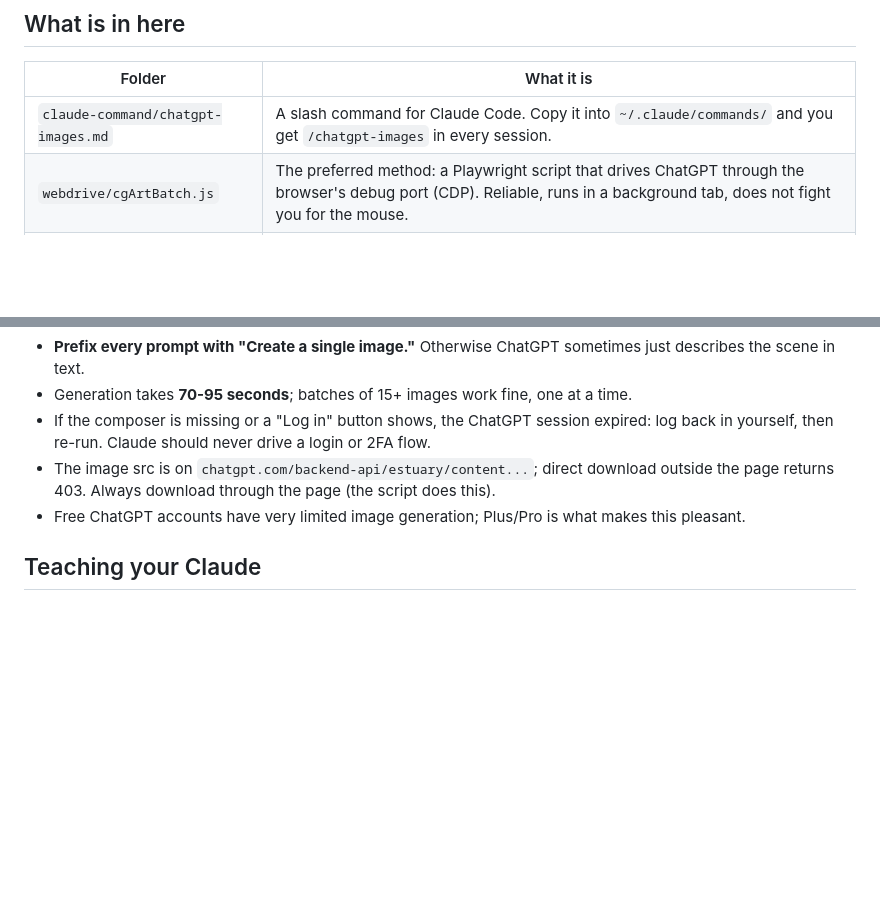
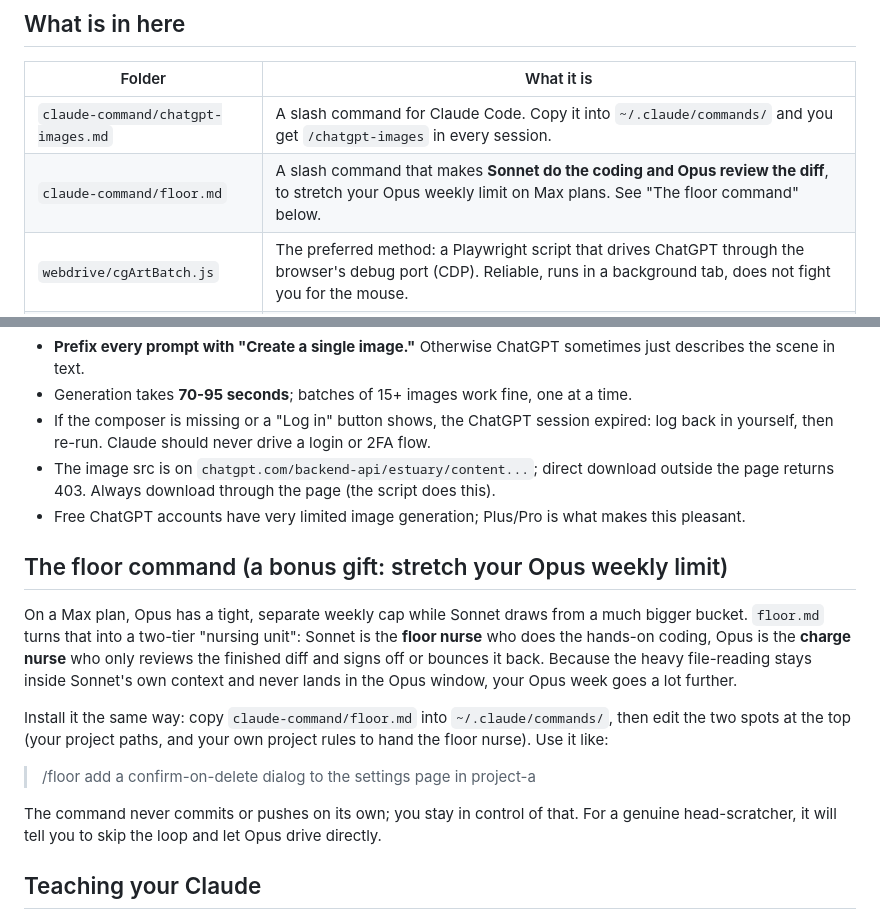
Before and after one commit to biochristy-byte/gifts-from-chris, a Markdown page: README.md, 2 parts joined by grey strips. Rendered like a GitHub page; blank space fills up the shorter version.

```diff
--- a/README.md
+++ b/README.md
@@ -11,6 +11,7 @@ of game-art images.
 | Folder | What it is |
 |---|---|
 | `claude-command/chatgpt-images.md` | A slash command for Claude Code. Copy it into `~/.claude/commands/` and you get `/chatgpt-images` in every session. |
+| `claude-command/floor.md` | A slash command that makes **Sonnet do the coding and Opus review the diff**, to stretch your Opus weekly limit on Max plans. See "The floor command" below. |
 | `webdrive/cgArtBatch.js` | The preferred method: a Playwright script that drives ChatGPT through the browser's debug port (CDP). Reliable, runs in a background tab, does not fight you for the mouse. |
 | `rc_work/` | The fallback method: pure screen control (screenshot, find the button, click it). Works when CDP is not available. Has its own README with all the hard-won gotchas. |
 
@@ -66,6 +67,23 @@ download it, and file it. You can walk away.
 - Free ChatGPT accounts have very limited image generation; Plus/Pro is what makes this
   pleasant.
 
+## The floor command (a bonus gift: stretch your Opus weekly limit)
+
+On a Max plan, Opus has a tight, separate weekly cap while Sonnet draws from a much bigger
+bucket. `floor.md` turns that into a two-tier "nursing unit": Sonnet is the **floor nurse**
+who does the hands-on coding, Opus is the **charge nurse** who only reviews the finished
+diff and signs off or bounces it back. Because the heavy file-reading stays inside Sonnet's
+own context and never lands in the Opus window, your Opus week goes a lot further.
+
+Install it the same way: copy `claude-command/floor.md` into `~/.claude/commands/`, then
+edit the two spots at the top (your project paths, and your own project rules to hand the
+floor nurse). Use it like:
+
+> /floor add a confirm-on-delete dialog to the settings page in project-a
+
+The command never commits or pushes on its own; you stay in control of that. For a genuine
+head-scratcher, it will tell you to skip the loop and let Opus drive directly.
+
 ## Teaching your Claude
 
 Beyond installing the slash command, you can just point Claude at this repo and say
```
Also changed, not shown: claude-command/floor.md (added, +73 -0 lines).
